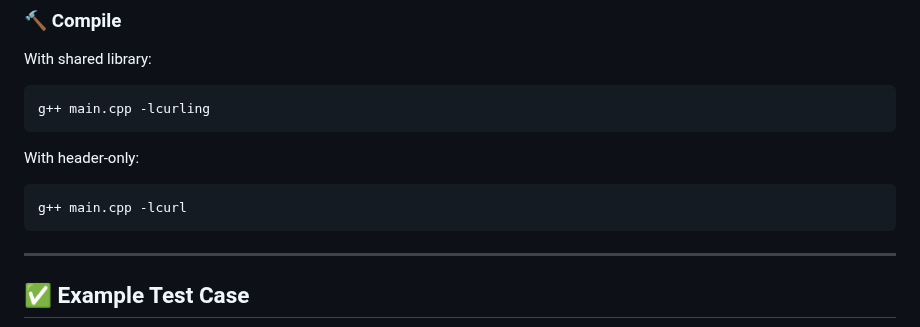
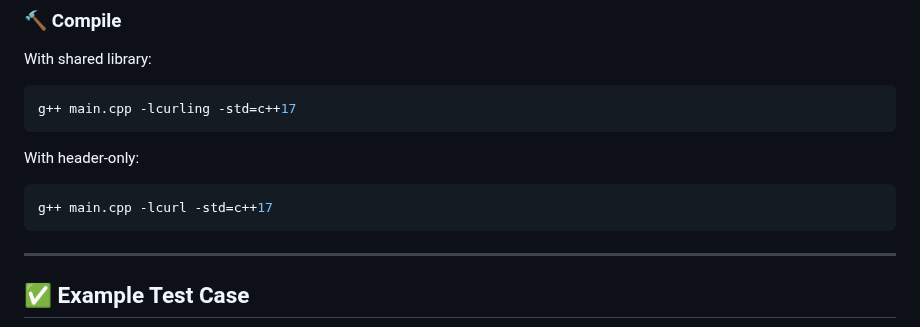
Before and after one commit to paul-caron/curling, a Markdown page: README.md, the part around the change. Drawn GitHub-style.

````diff
--- a/README.md
+++ b/README.md
@@ -108,11 +108,11 @@ int main() {
 
 With shared library:
 ```bash
-g++ main.cpp -lcurling
+g++ main.cpp -lcurling -std=c++17
 ```
 With header-only:
 ```bash
-g++ main.cpp -lcurl
+g++ main.cpp -lcurl -std=c++17
 ```
 
 ---
````
